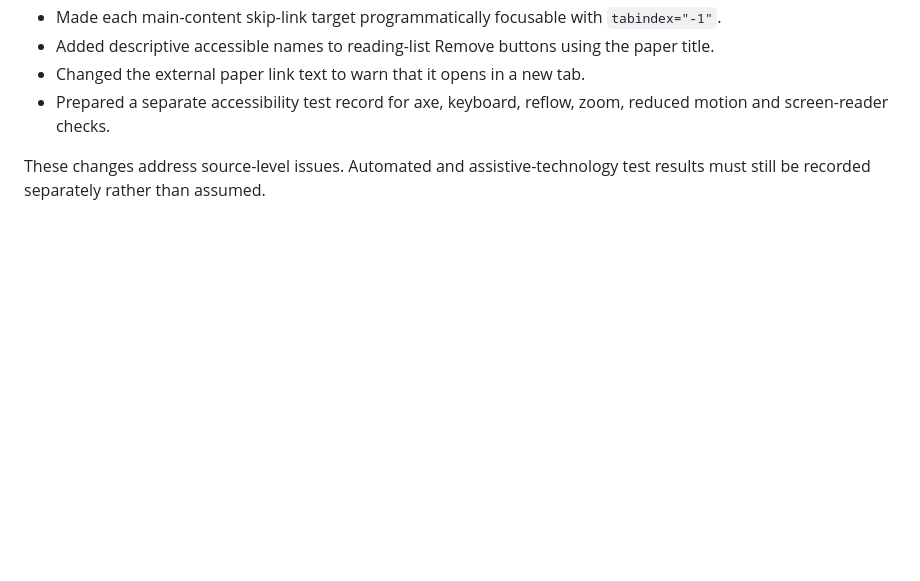
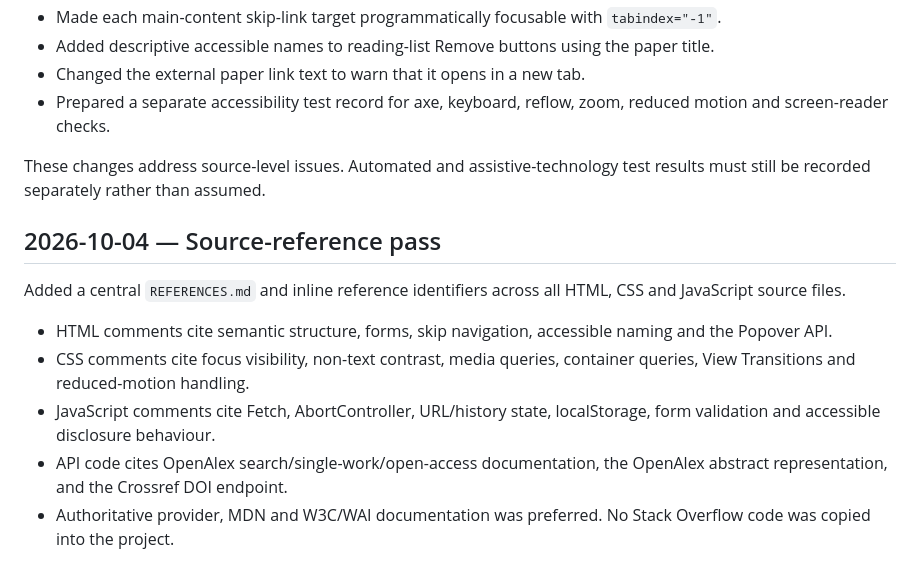
Before and after one commit to chrisgoodings-dev/web-dev, a Markdown page: DEVELOPMENT_LOG.md, the part around the change. Drawn GitHub-style; blank space fills up the shorter version.

Commit message:
Log source reference pass

```diff
--- a/DEVELOPMENT_LOG.md
+++ b/DEVELOPMENT_LOG.md
@@ -146,3 +146,13 @@ Changes made after WCAG-focused source review:
 - Prepared a separate accessibility test record for axe, keyboard, reflow, zoom, reduced motion and screen-reader checks.
 
 These changes address source-level issues. Automated and assistive-technology test results must still be recorded separately rather than assumed.
+
+## 2026-10-04 — Source-reference pass
+
+Added a central `REFERENCES.md` and inline reference identifiers across all HTML, CSS and JavaScript source files.
+
+- HTML comments cite semantic structure, forms, skip navigation, accessible naming and the Popover API.
+- CSS comments cite focus visibility, non-text contrast, media queries, container queries, View Transitions and reduced-motion handling.
+- JavaScript comments cite Fetch, AbortController, URL/history state, localStorage, form validation and accessible disclosure behaviour.
+- API code cites OpenAlex search/single-work/open-access documentation, the OpenAlex abstract representation, and the Crossref DOI endpoint.
+- Authoritative provider, MDN and W3C/WAI documentation was preferred. No Stack Overflow code was copied into the project.
```
